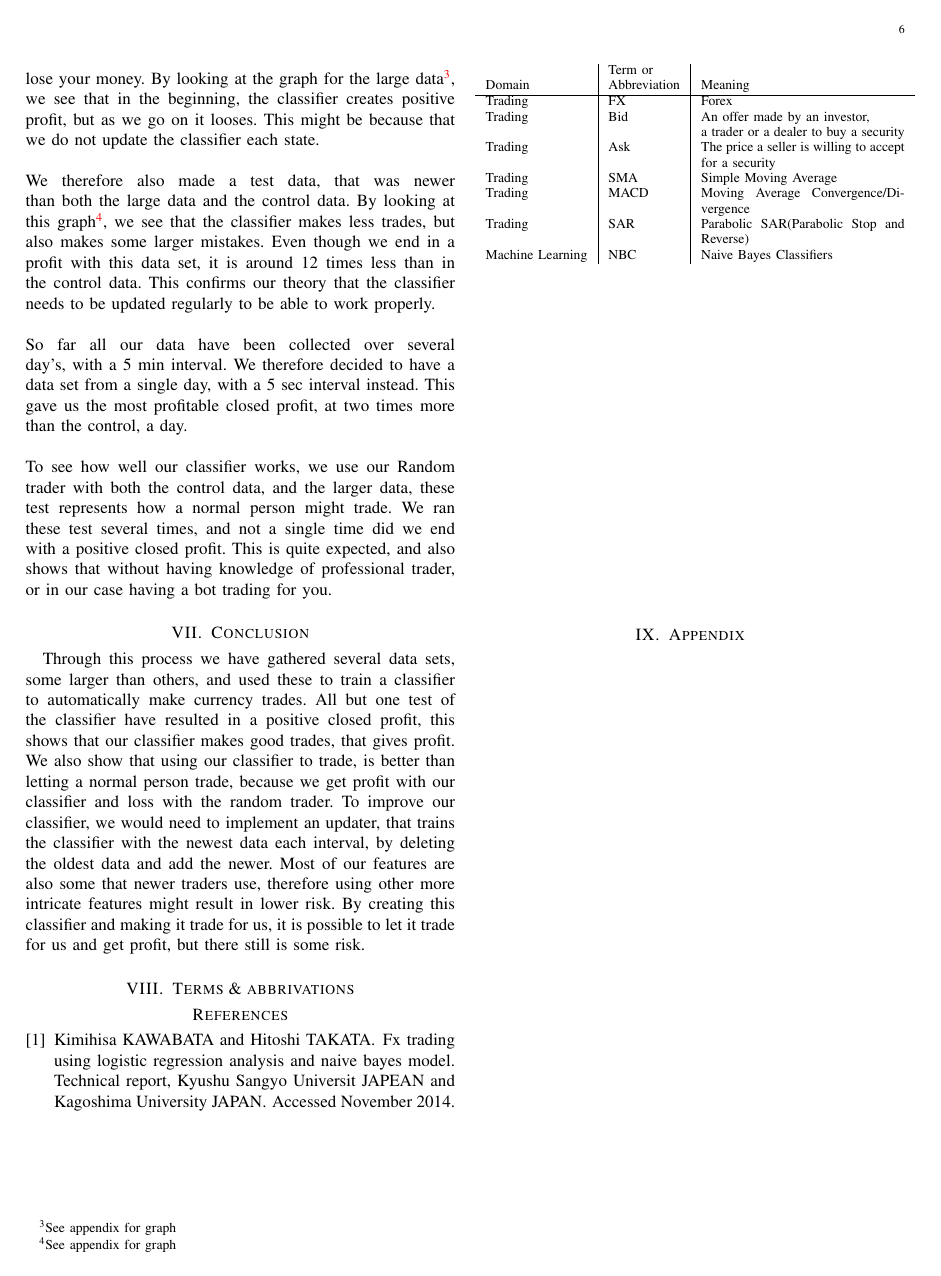
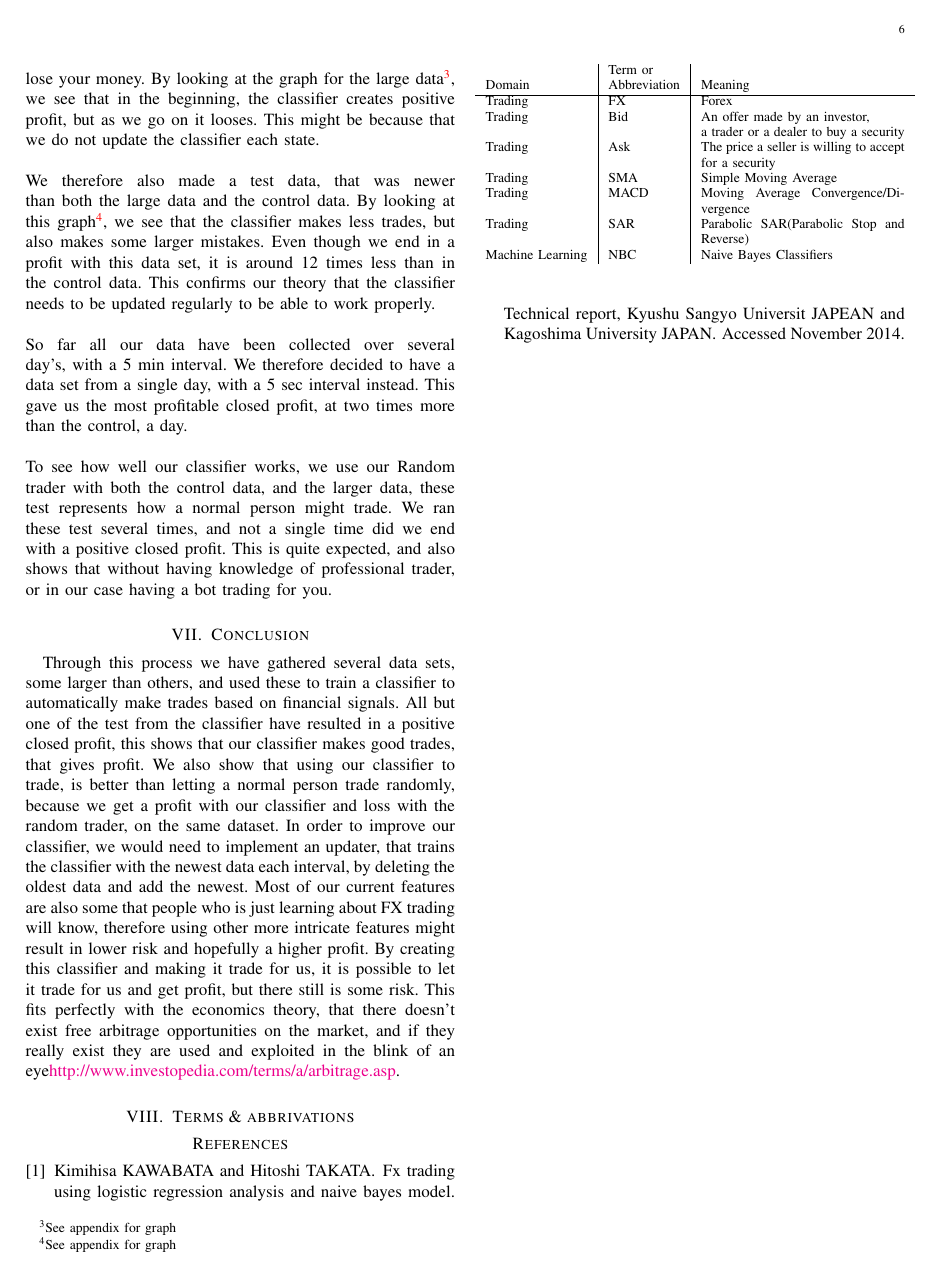
Before and after one commit to MrZenji/02820-Project, a LaTeX paper (report/report.tex): page 6 of 8. Compiled offline with pdfLaTeX.

Commit message:
Improvements on report

```diff
--- a/report/report.tex
+++ b/report/report.tex
@@ -222,7 +222,8 @@ So far all our data have been collected over several day's, with a 5 min interva
 To see how well our classifier works, we use our Random trader with both the control data, and the larger data, these test represents how a normal person might trade. We ran these test several times, and not a single time did we end with a positive closed profit. This is quite expected, and also shows that without having knowledge of professional trader, or in our case having a bot trading for you.
 
 \section{Conclusion}
-Through this process we have gathered several data sets, some larger than others, and used these to train a classifier to automatically make currency trades. All but one test of the classifier have resulted in a positive closed profit, this shows that our classifier makes good trades, that gives profit. We also show that using our classifier to trade, is better than letting a normal person trade, because we get profit with our classifier and loss with the random trader. To improve our classifier, we would need to implement an updater, that trains the classifier with the newest data each interval, by deleting the oldest data and add the newer. Most of our features are also some that newer traders use, therefore using other more intricate features might result in lower risk. By creating this classifier and making it trade for us, it is possible to let it trade for us and get profit, but there still is some risk.
+Through this process we have gathered several data sets, some larger than others, and used these to train a classifier to automatically make trades based on financial signals. All but one of the test from the classifier have resulted in a positive closed profit, this shows that our classifier makes good trades, that gives profit. We also show that using our classifier to trade, is better than letting a normal person trade randomly, because we get a profit with our classifier and loss with the random trader, on the same dataset.
+In order to improve our classifier, we would need to implement an updater, that trains the classifier with the newest data each interval, by deleting the oldest data and add the newest. Most of our current features are also some that people who is just learning about FX trading will know, therefore using other more intricate features might result in lower risk and hopefully a higher profit. By creating this classifier and making it trade for us, it is possible to let it trade for us and get profit, but there still is some risk. This fits perfectly with the economics theory, that there doesn't exist free arbitrage opportunities on the market, and if they really exist they are used and exploited in the blink of an eye\url{http://www.investopedia.com/terms/a/arbitrage.asp}.
 
 \section{Terms \& abbrivations}
 \begin{table}[h!]
```
Also changed, not shown: report/report.pdf, 2 other files.
